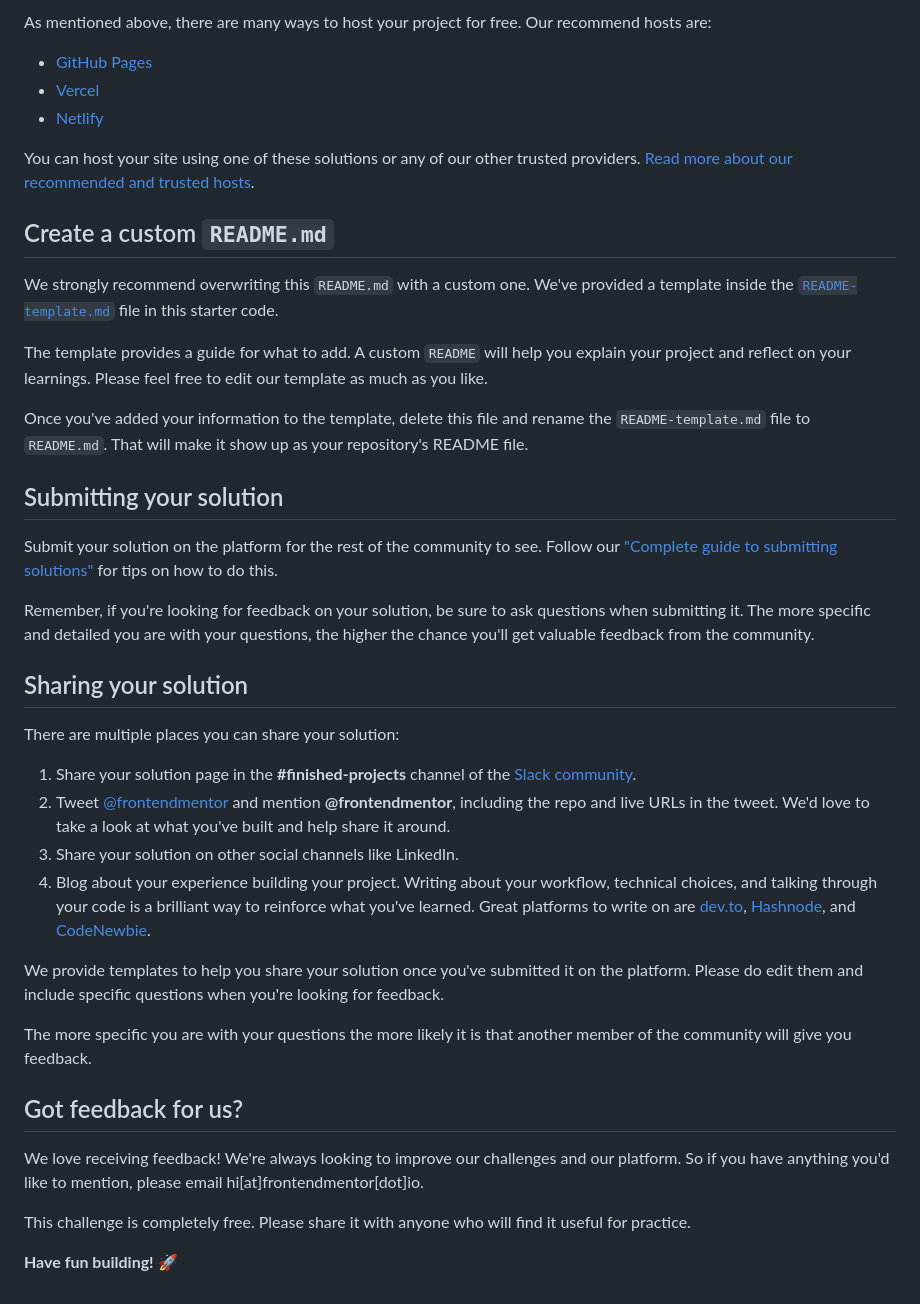
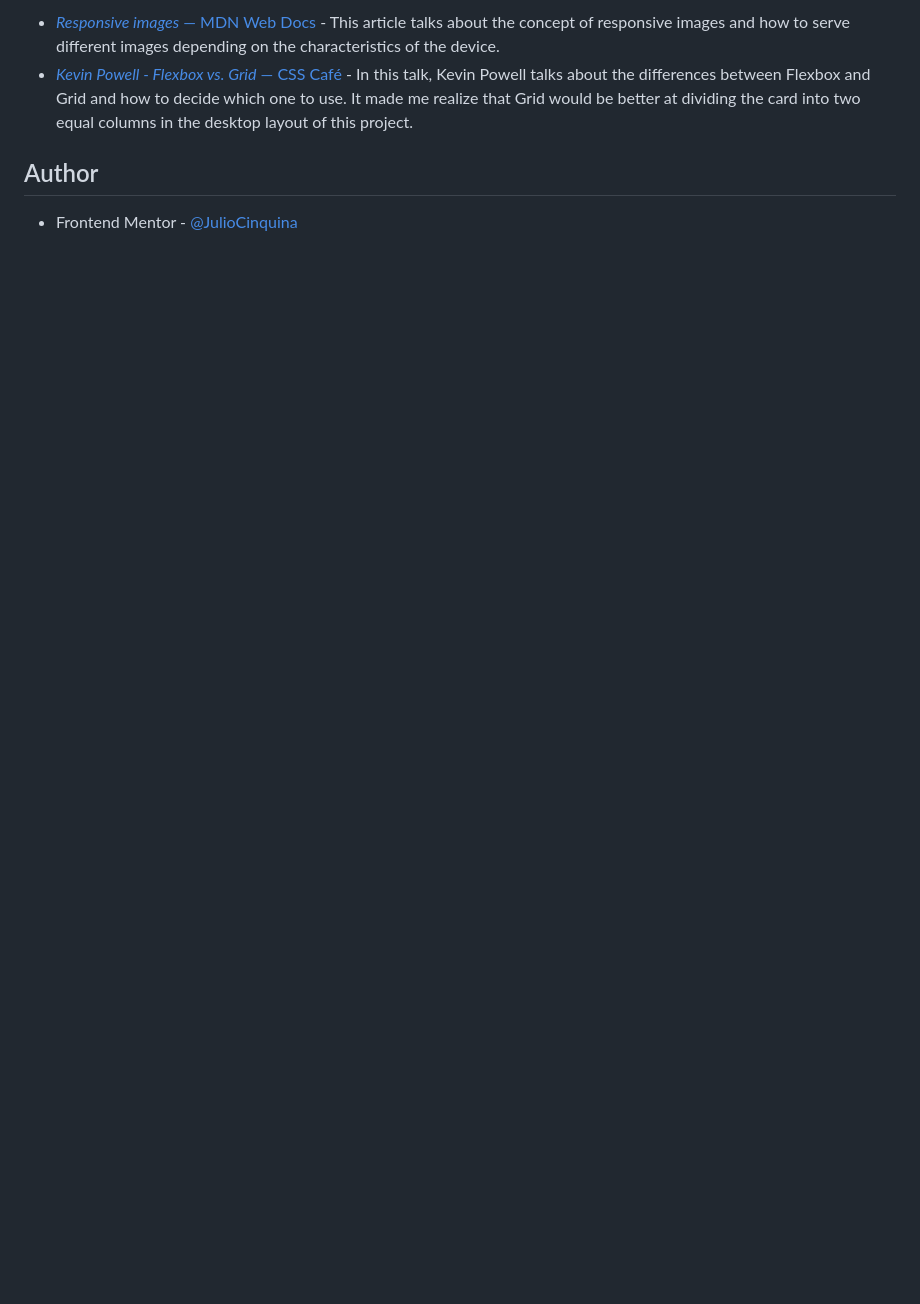
Before and after one commit to JulioCinquina/fem-stats-preview-card, a Markdown page: README.md, the part around the change printed below. Rendered like a GitHub page; blank space fills up the shorter version.

```diff
--- a/README.md
+++ b/README.md
@@ -49,43 +47,7 @@ Feel free to use any workflow that you feel comfortable with. Below is a suggest
 
-As mentioned above, there are many ways to host your project for free. Our recommend hosts are:
+- [_Responsive images_ — MDN Web Docs](https://developer.mozilla.org/en-US/docs/Learn/HTML/Multimedia_and_embedding/Responsive_images) - This article talks about the concept of responsive images and how to serve different images depending on the characteristics of the device.
+- [_Kevin Powell - Flexbox vs. Grid_ — CSS Café](https://www.youtube.com/watch?v=ESAXStllfcw) - In this talk, Kevin Powell talks about the differences between Flexbox and Grid and how to decide which one to use. It made me realize that Grid would be better at dividing the card into two equal columns in the desktop layout of this project.
 
-- [GitHub Pages](https://pages.github.com/)
-- [Vercel](https://vercel.com/)
-- [Netlify](https://www.netlify.com/)
+## Author
 
-You can host your site using one of these solutions or any of our other trusted providers. [Read more about our recommended and trusted hosts](https://medium.com/frontend-mentor/frontend-mentor-trusted-hosting-providers-bf000dfebe).
-
-## Create a custom `README.md`
-
-We strongly recommend overwriting this `README.md` with a custom one. We've provided a template inside the [`README-template.md`](./README-template.md) file in this starter code.
-
-The template provides a guide for what to add. A custom `README` will help you explain your project and reflect on your learnings. Please feel free to edit our template as much as you like.
-
-Once you've added your information to the template, delete this file and rename the `README-template.md` file to `README.md`. That will make it show up as your repository's README file.
-
-## Submitting your solution
-
-Submit your solution on the platform for the rest of the community to see. Follow our ["Complete guide to submitting solutions"](https://medium.com/frontend-mentor/a-complete-guide-to-submitting-solutions-on-frontend-mentor-ac6384162248) for tips on how to do this.
-
-Remember, if you're looking for feedback on your solution, be sure to ask questions when submitting it. The more specific and detailed you are with your questions, the higher the chance you'll get valuable feedback from the community.
-
-## Sharing your solution
-
-There are multiple places you can share your solution:
-
-1. Share your solution page in the **#finished-projects** channel of the [Slack community](https://www.frontendmentor.io/slack).
-2. Tweet [@frontendmentor](https://twitter.com/frontendmentor) and mention **@frontendmentor**, including the repo and live URLs in the tweet. We'd love to take a look at what you've built and help share it around.
-3. Share your solution on other social channels like LinkedIn.
-4. Blog about your experience building your project. Writing about your workflow, technical choices, and talking through your code is a brilliant way to reinforce what you've learned. Great platforms to write on are [dev.to](https://dev.to/), [Hashnode](https://hashnode.com/), and [CodeNewbie](https://community.codenewbie.org/).
-
-We provide templates to help you share your solution once you've submitted it on the platform. Please do edit them and include specific questions when you're looking for feedback.
-
-The more specific you are with your questions the more likely it is that another member of the community will give you feedback.
-
-## Got feedback for us?
-
-We love receiving feedback! We're always looking to improve our challenges and our platform. So if you have anything you'd like to mention, please email hi[at]frontendmentor[dot]io.
-
-This challenge is completely free. Please share it with anyone who will find it useful for practice.
-
-**Have fun building!** 🚀
+- Frontend Mentor - [@JulioCinquina](https://www.frontendmentor.io/profile/JulioCinquina)
```
Also changed, not shown: other parts of README.md (+28 -30 lines), README-template.md (deleted, +0 -110 lines), screenshots/screenshot-desktop.png (added), screenshots/screenshot-mobile.png (added).
